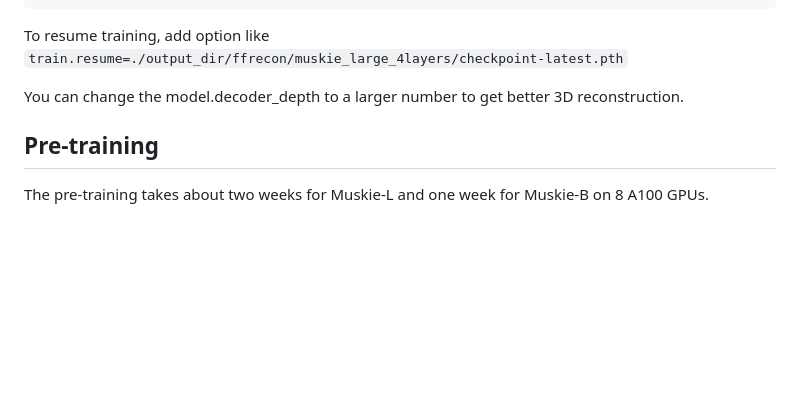
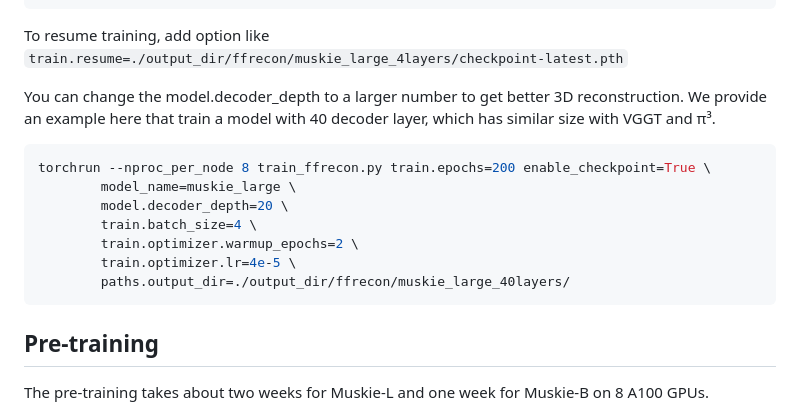
Before and after one commit to leo-frank/Muskie, a Markdown page: README.md, the part around the change. Drawn GitHub-style; blank space fills up the shorter version.

````diff
--- a/README.md
+++ b/README.md
@@ -40,8 +40,16 @@ torchrun --nproc_per_node 8 train_ffrecon.py \
 ```
 To resume training, add option like ```train.resume=./output_dir/ffrecon/muskie_large_4layers/checkpoint-latest.pth```
 
-You can change the model.decoder_depth to a larger number to get better 3D reconstruction.
-
+You can change the model.decoder_depth to a larger number to get better 3D reconstruction. We provide an example here that train a model with 40 decoder layer, which has similar size with VGGT and &pi;³.
+```shell
+torchrun --nproc_per_node 8 train_ffrecon.py train.epochs=200 enable_checkpoint=True \
+        model_name=muskie_large \
+        model.decoder_depth=20 \
+        train.batch_size=4 \
+        train.optimizer.warmup_epochs=2 \
+        train.optimizer.lr=4e-5 \
+        paths.output_dir=./output_dir/ffrecon/muskie_large_40layers/
+```
 ## Pre-training
 
 The pre-training takes about two weeks for Muskie-L and one week for Muskie-B on 8 A100 GPUs.
````
